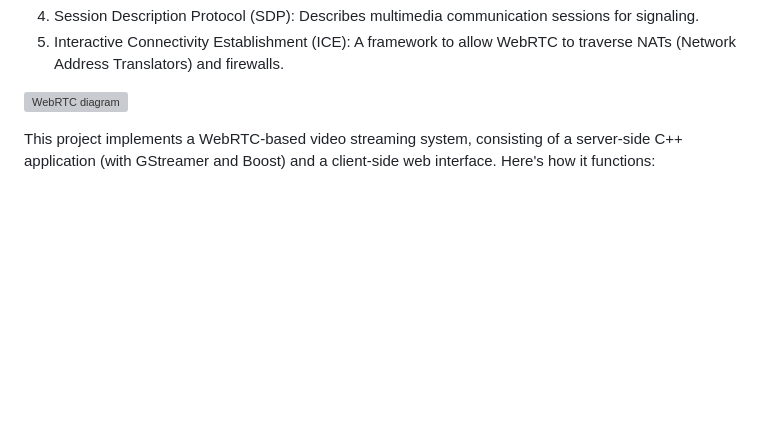
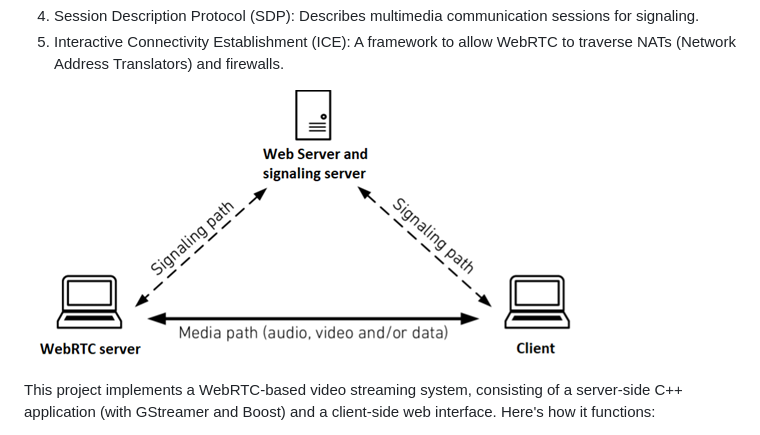
Before and after one commit to Deimyn/SmartCam, a Markdown page: Code and structure explanation.md, the part around the change. Rendered like a GitHub page; blank space fills up the shorter version; grey boxes are pictures that could not be loaded.

```diff
--- a/Code and structure explanation.md
+++ b/Code and structure explanation.md
@@ -109,7 +109,7 @@ The most important components of WebRTC are:
 5.	Interactive Connectivity Establishment (ICE): A framework to allow WebRTC to traverse NATs (Network Address Translators) and firewalls.
 
 
-![WebRTC diagram]()
+![WebRTC diagram](https://github.com/Deimyn/SmartCam/blob/main/webrtc.png)
 
 This project implements a WebRTC-based video streaming system, consisting of a server-side C++ application (with GStreamer and Boost) and a client-side web interface. Here's how it functions:
 
```
